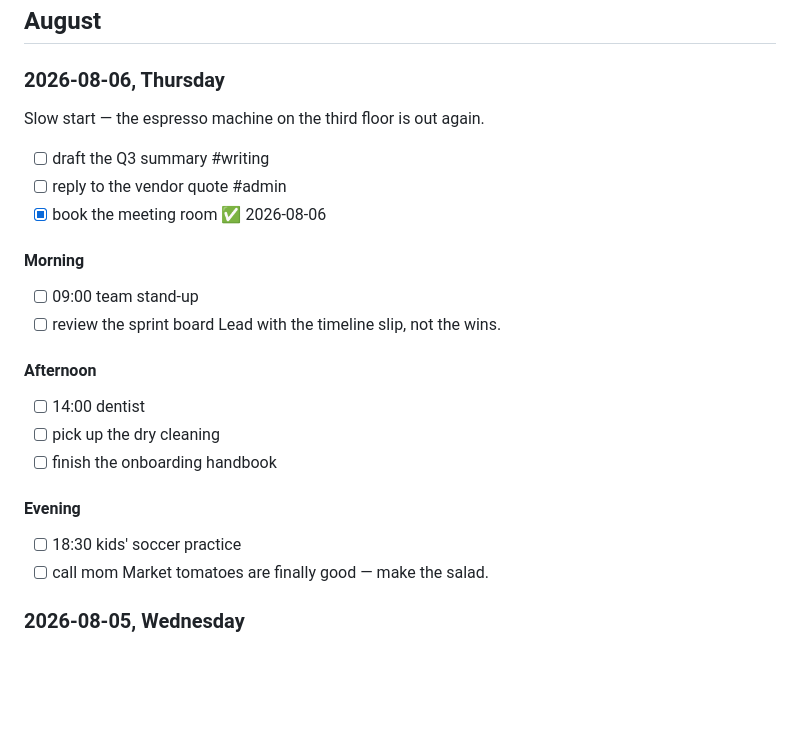
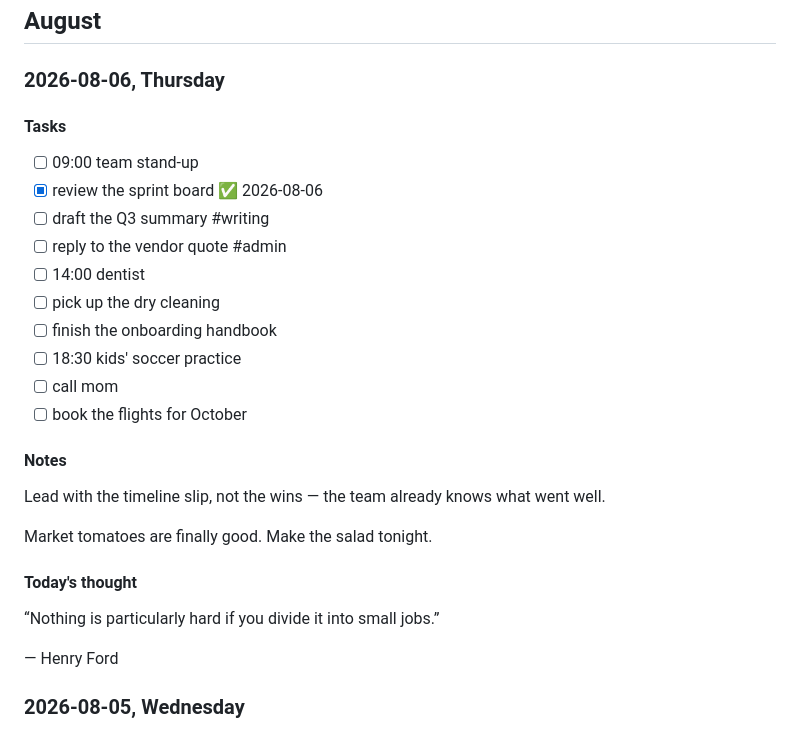
Before and after one commit to jordanlong121/singlefilesectioncards, a Markdown page: tools/planner-hero-note.md, the part around the change. Rendered like a GitHub page; blank space fills up the shorter version.

```diff
--- a/tools/planner-hero-note.md
+++ b/tools/planner-hero-note.md
@@ -3,25 +3,28 @@
 ## August
 
 ### 2026-08-06, Thursday
-Slow start — the espresso machine on the third floor is out again.
+
+#### Tasks
+- [ ] 09:00 team stand-up
+- [x] review the sprint board ✅ 2026-08-06
 - [ ] draft the Q3 summary #writing
 - [ ] reply to the vendor quote #admin
-- [x] book the meeting room ✅ 2026-08-06
-
-#### Morning
-- [ ] 09:00 team stand-up
-- [ ] review the sprint board
-Lead with the timeline slip, not the wins.
-
-#### Afternoon
 - [ ] 14:00 dentist
 - [ ] pick up the dry cleaning
 - [ ] finish the onboarding handbook
-
-#### Evening
 - [ ] 18:30 kids' soccer practice
 - [ ] call mom
-Market tomatoes are finally good — make the salad.
+- [ ] book the flights for October
+
+#### Notes
+Lead with the timeline slip, not the wins — the team already knows what went well.
+
+Market tomatoes are finally good. Make the salad tonight.
+
+#### Today's thought
+“Nothing is particularly hard if you divide it into small jobs.”
+
+— Henry Ford
 
 ### 2026-08-05, Wednesday
 - [ ] 11:00 design review [[Project Notes]]
```
Also changed, not shown: README.md (+12 -17 lines), screenshots/context-menu.png, screenshots/hero-planner.png, screenshots/planner-full.png, screenshots/planner.png, screenshots/rolodex.png (added), 1 other file.
